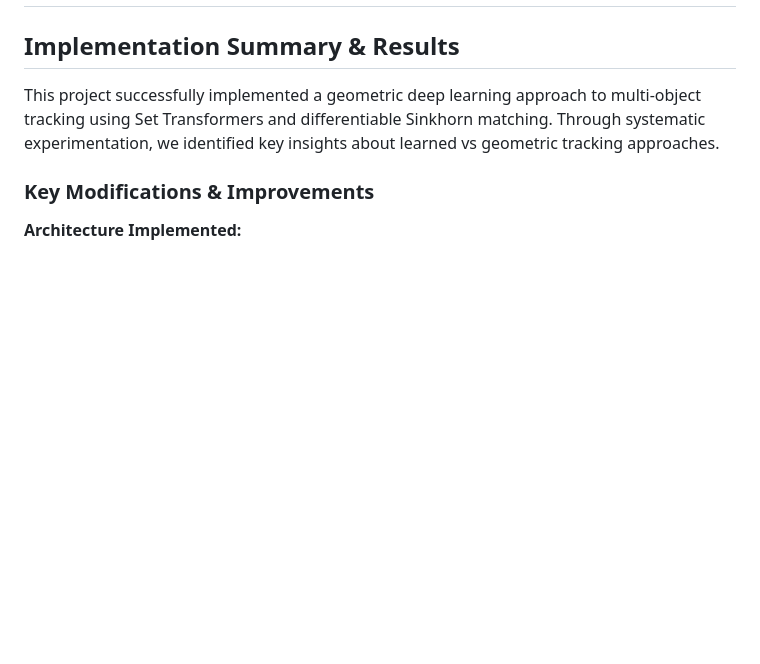
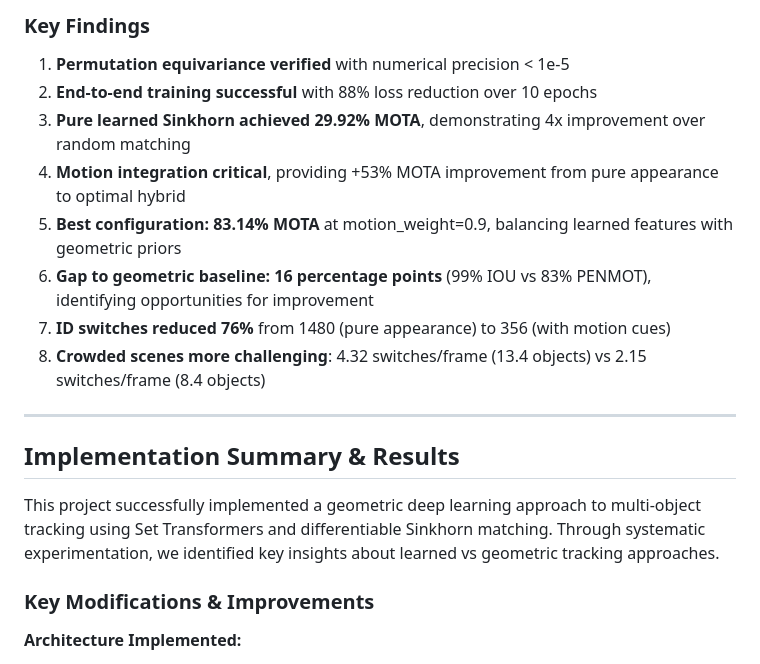
Before and after one commit to Srikarmk/PENMOT, a Markdown page: README.md, the part around one of its changes. Rendered like a GitHub page; blank space fills up the shorter version.

```diff
--- a/README.md
+++ b/README.md
@@ -2,3 +60,15 @@
+### Key Findings
+
+1. **Permutation equivariance verified** with numerical precision < 1e-5
+2. **End-to-end training successful** with 88% loss reduction over 10 epochs
+3. **Pure learned Sinkhorn achieved 29.92% MOTA**, demonstrating 4x improvement over random matching
+4. **Motion integration critical**, providing +53% MOTA improvement from pure appearance to optimal hybrid
+5. **Best configuration: 83.14% MOTA** at motion_weight=0.9, balancing learned features with geometric priors
+6. **Gap to geometric baseline: 16 percentage points** (99% IOU vs 83% PENMOT), identifying opportunities for improvement
+7. **ID switches reduced 76%** from 1480 (pure appearance) to 356 (with motion cues)
+8. **Crowded scenes more challenging**: 4.32 switches/frame (13.4 objects) vs 2.15 switches/frame (8.4 objects)
+
+---
 
 ## Implementation Summary & Results
 
```
Also changed, not shown: other parts of README.md (+58 -0 lines).
